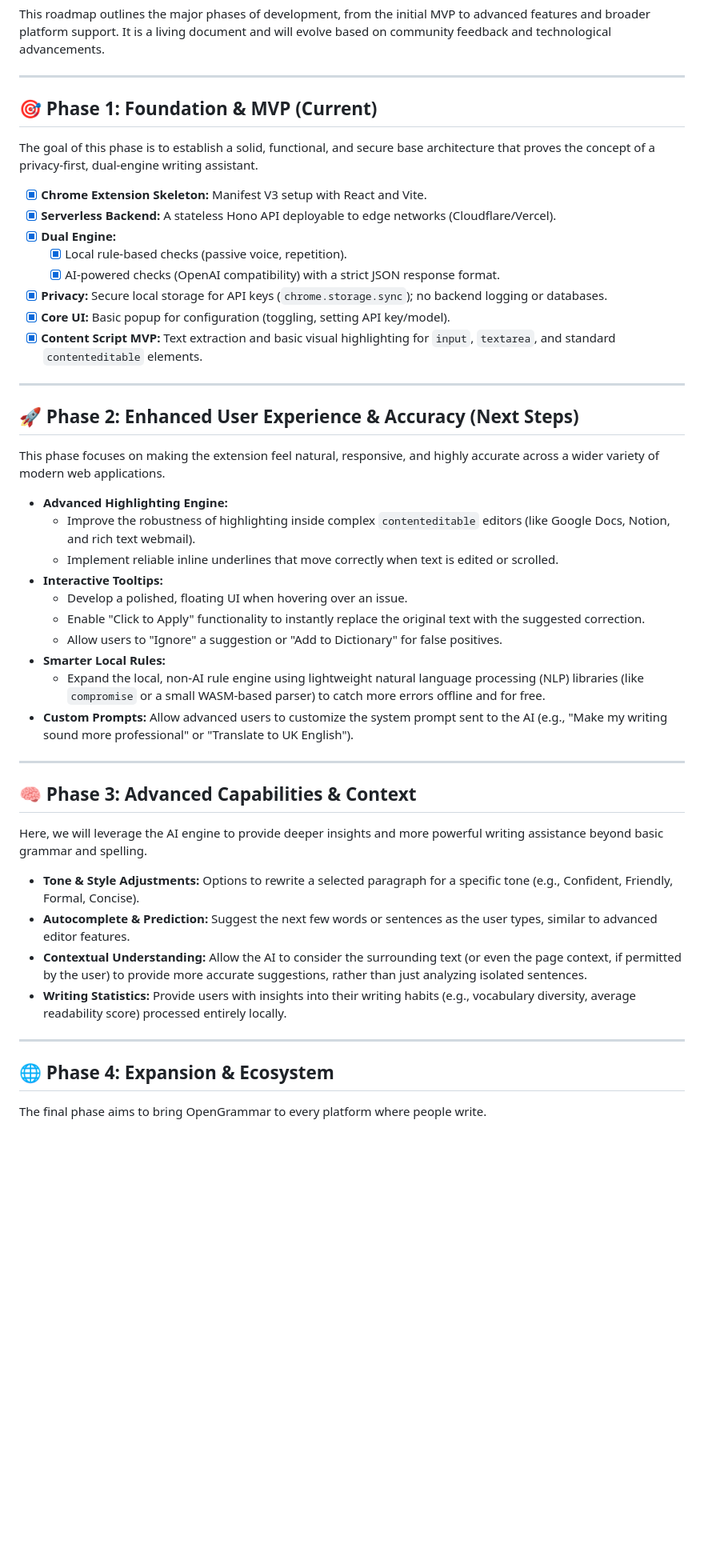
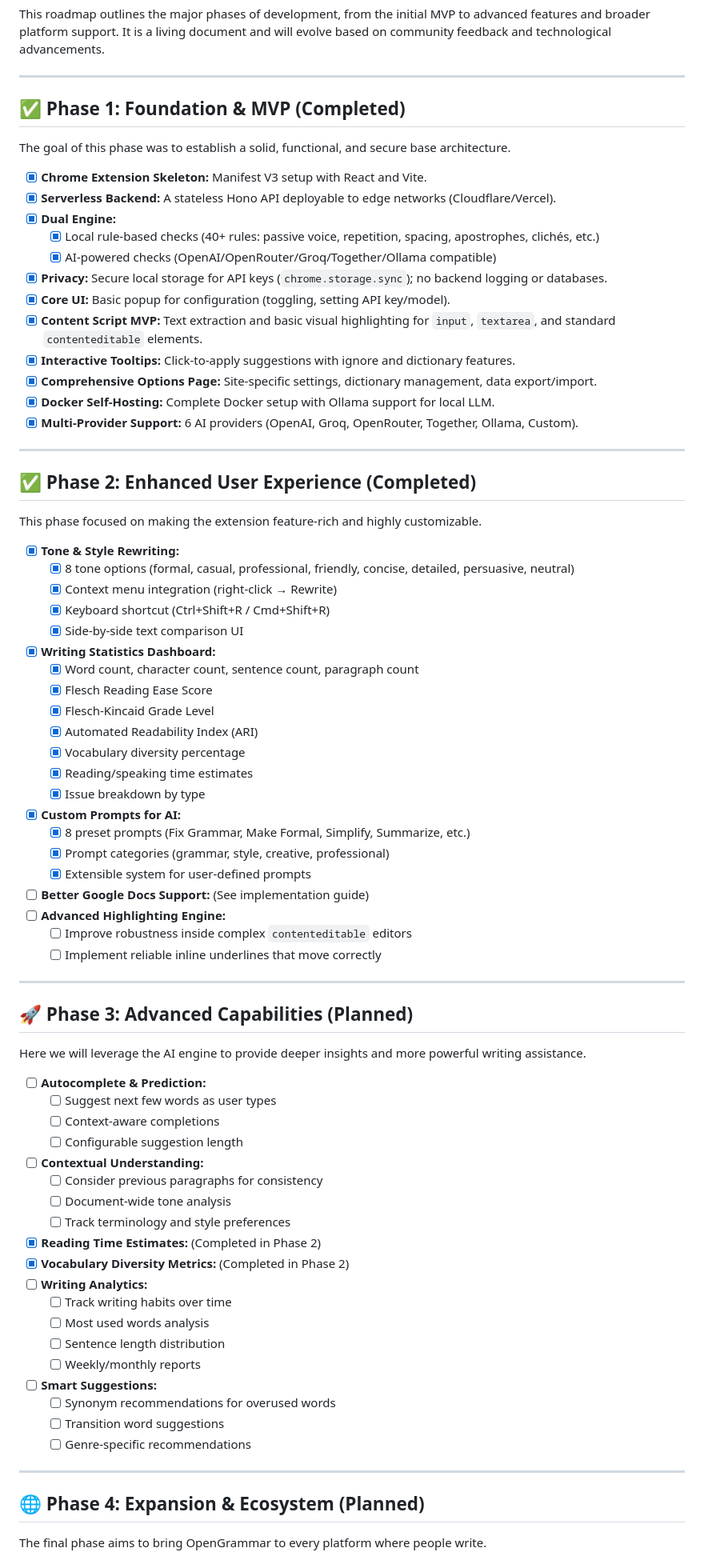
Before and after one commit to swadhinbiswas/opengrammar, a Markdown page: ROADMAP.md, the part around one of its changes. Shown at 80% size. Rendered like a GitHub page; blank space fills up the shorter version.

```diff
--- a/ROADMAP.md
+++ b/ROADMAP.md
@@ -6,50 +6,80 @@ This roadmap outlines the major phases of development, from the initial MVP to a
 
 ---
 
-## 🎯 Phase 1: Foundation & MVP (Current)
+## ✅ Phase 1: Foundation & MVP (Completed)
 
-The goal of this phase is to establish a solid, functional, and secure base architecture that proves the concept of a privacy-first, dual-engine writing assistant.
+The goal of this phase was to establish a solid, functional, and secure base architecture.
 
 *   [x] **Chrome Extension Skeleton:** Manifest V3 setup with React and Vite.
 *   [x] **Serverless Backend:** A stateless Hono API deployable to edge networks (Cloudflare/Vercel).
 *   [x] **Dual Engine:**
-    *   [x] Local rule-based checks (passive voice, repetition).
-    *   [x] AI-powered checks (OpenAI compatibility) with a strict JSON response format.
+    *   [x] Local rule-based checks (40+ rules: passive voice, repetition, spacing, apostrophes, clichés, etc.)
+    *   [x] AI-powered checks (OpenAI/OpenRouter/Groq/Together/Ollama compatible)
 *   [x] **Privacy:** Secure local storage for API keys (`chrome.storage.sync`); no backend logging or databases.
 *   [x] **Core UI:** Basic popup for configuration (toggling, setting API key/model).
 *   [x] **Content Script MVP:** Text extraction and basic visual highlighting for `input`, `textarea`, and standard `contenteditable` elements.
+*   [x] **Interactive Tooltips:** Click-to-apply suggestions with ignore and dictionary features.
+*   [x] **Comprehensive Options Page:** Site-specific settings, dictionary management, data export/import.
+*   [x] **Docker Self-Hosting:** Complete Docker setup with Ollama support for local LLM.
+*   [x] **Multi-Provider Support:** 6 AI providers (OpenAI, Groq, OpenRouter, Together, Ollama, Custom).
 
 ---
 
-## 🚀 Phase 2: Enhanced User Experience & Accuracy (Next Steps)
+## ✅ Phase 2: Enhanced User Experience (Completed)
 
-This phase focuses on making the extension feel natural, responsive, and highly accurate across a wider variety of modern web applications.
+This phase focused on making the extension feature-rich and highly customizable.
 
-*   **Advanced Highlighting Engine:**
-    *   Improve the robustness of highlighting inside complex `contenteditable` editors (like Google Docs, Notion, and rich text webmail).
-    *   Implement reliable inline underlines that move correctly when text is edited or scrolled.
-*   **Interactive Tooltips:**
-    *   Develop a polished, floating UI when hovering over an issue.
-    *   Enable "Click to Apply" functionality to instantly replace the original text with the suggested correction.
-    *   Allow users to "Ignore" a suggestion or "Add to Dictionary" for false positives.
-*   **Smarter Local Rules:**
-    *   Expand the local, non-AI rule engine using lightweight natural language processing (NLP) libraries (like `compromise` or a small WASM-based parser) to catch more errors offline and for free.
-*   **Custom Prompts:** Allow advanced users to customize the system prompt sent to the AI (e.g., "Make my writing sound more professional" or "Translate to UK English").
+*   [x] **Tone & Style Rewriting:**
+    *   [x] 8 tone options (formal, casual, professional, friendly, concise, detailed, persuasive, neutral)
+    *   [x] Context menu integration (right-click → Rewrite)
+    *   [x] Keyboard shortcut (Ctrl+Shift+R / Cmd+Shift+R)
+    *   [x] Side-by-side text comparison UI
+*   [x] **Writing Statistics Dashboard:**
+    *   [x] Word count, character count, sentence count, paragraph count
+    *   [x] Flesch Reading Ease Score
+    *   [x] Flesch-Kincaid Grade Level
+    *   [x] Automated Readability Index (ARI)
+    *   [x] Vocabulary diversity percentage
+    *   [x] Reading/speaking time estimates
+    *   [x] Issue breakdown by type
+*   [x] **Custom Prompts for AI:**
+    *   [x] 8 preset prompts (Fix Grammar, Make Formal, Simplify, Summarize, etc.)
+    *   [x] Prompt categories (grammar, style, creative, professional)
+    *   [x] Extensible system for user-defined prompts
+*   [ ] **Better Google Docs Support:** (See implementation guide)
+*   [ ] **Advanced Highlighting Engine:**
+    *   [ ] Improve robustness inside complex `contenteditable` editors
+    *   [ ] Implement reliable inline underlines that move correctly
 
 ---
 
-## 🧠 Phase 3: Advanced Capabilities & Context
+## 🚀 Phase 3: Advanced Capabilities (Planned)
 
-Here, we will leverage the AI engine to provide deeper insights and more powerful writing assistance beyond basic grammar and spelling.
+Here we will leverage the AI engine to provide deeper insights and more powerful writing assistance.
 
-*   **Tone & Style Adjustments:** Options to rewrite a selected paragraph for a specific tone (e.g., Confident, Friendly, Formal, Concise).
-*   **Autocomplete & Prediction:** Suggest the next few words or sentences as the user types, similar to advanced editor features.
-*   **Contextual Understanding:** Allow the AI to consider the surrounding text (or even the page context, if permitted by the user) to provide more accurate suggestions, rather than just analyzing isolated sentences.
-*   **Writing Statistics:** Provide users with insights into their writing habits (e.g., vocabulary diversity, average readability score) processed entirely locally.
+*   [ ] **Autocomplete & Prediction:**
+    *   [ ] Suggest next few words as user types
+    *   [ ] Context-aware completions
+    *   [ ] Configurable suggestion length
+*   [ ] **Contextual Understanding:**
+    *   [ ] Consider previous paragraphs for consistency
+    *   [ ] Document-wide tone analysis
+    *   [ ] Track terminology and style preferences
+*   [x] **Reading Time Estimates:** (Completed in Phase 2)
+*   [x] **Vocabulary Diversity Metrics:** (Completed in Phase 2)
+*   [ ] **Writing Analytics:**
+    *   [ ] Track writing habits over time
+    *   [ ] Most used words analysis
+    *   [ ] Sentence length distribution
+    *   [ ] Weekly/monthly reports
+*   [ ] **Smart Suggestions:**
+    *   [ ] Synonym recommendations for overused words
+    *   [ ] Transition word suggestions
+    *   [ ] Genre-specific recommendations
 
 ---
 
-## 🌐 Phase 4: Expansion & Ecosystem
+## 🌐 Phase 4: Expansion & Ecosystem (Planned)
 
 The final phase aims to bring OpenGrammar to every platform where people write.
 
```
Also changed, not shown: other parts of ROADMAP.md (+69 -7 lines), opengrammar/FEATURES_IMPLEMENTATION.md (added, +464 -0 lines).
